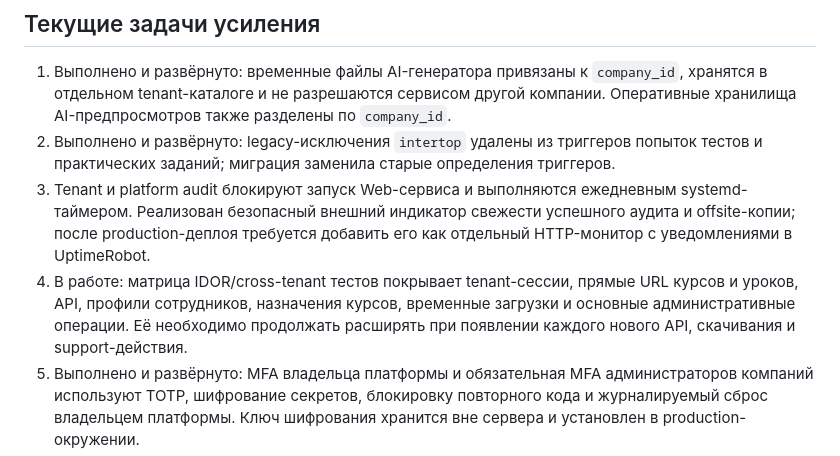
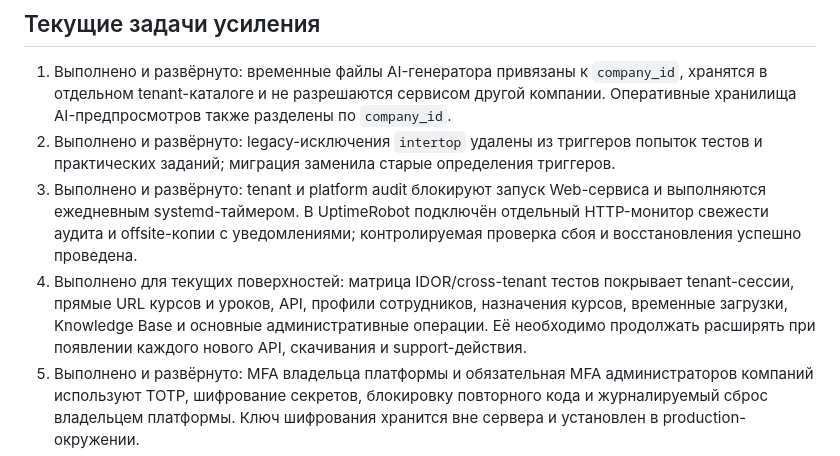
Before and after one commit to maks1111111111/intertop_training, a Markdown page: docs/data-protection-and-contract-baseline.md, the part around the change. Drawn GitHub-style.

Commit message:
docs(ops): record monitoring and restore drill

```diff
--- a/docs/data-protection-and-contract-baseline.md
+++ b/docs/data-protection-and-contract-baseline.md
@@ -158,14 +158,16 @@ Mentor Connect должен предоставить клиентам более
 2. Выполнено и развёрнуто: legacy-исключения `intertop` удалены из триггеров
    попыток тестов и практических заданий; миграция заменила старые определения
    триггеров.
-3. Tenant и platform audit блокируют запуск Web-сервиса и выполняются ежедневным
-   systemd-таймером. Реализован безопасный внешний индикатор свежести успешного
-   аудита и offsite-копии; после production-деплоя требуется добавить его как
-   отдельный HTTP-монитор с уведомлениями в UptimeRobot.
-4. В работе: матрица IDOR/cross-tenant тестов покрывает tenant-сессии, прямые
-   URL курсов и уроков, API, профили сотрудников, назначения курсов, временные
-   загрузки и основные административные операции. Её необходимо продолжать
-   расширять при появлении каждого нового API, скачивания и support-действия.
+3. Выполнено и развёрнуто: tenant и platform audit блокируют запуск
+   Web-сервиса и выполняются ежедневным systemd-таймером. В UptimeRobot
+   подключён отдельный HTTP-монитор свежести аудита и offsite-копии с
+   уведомлениями; контролируемая проверка сбоя и восстановления успешно
+   проведена.
+4. Выполнено для текущих поверхностей: матрица IDOR/cross-tenant тестов
+   покрывает tenant-сессии, прямые URL курсов и уроков, API, профили
+   сотрудников, назначения курсов, временные загрузки, Knowledge Base и
+   основные административные операции. Её необходимо продолжать расширять
+   при появлении каждого нового API, скачивания и support-действия.
 5. Выполнено и развёрнуто: MFA владельца платформы и обязательная MFA
    администраторов компаний используют TOTP, шифрование секретов, блокировку
    повторного кода и журналируемый сброс владельцем платформы. Ключ шифрования
```
